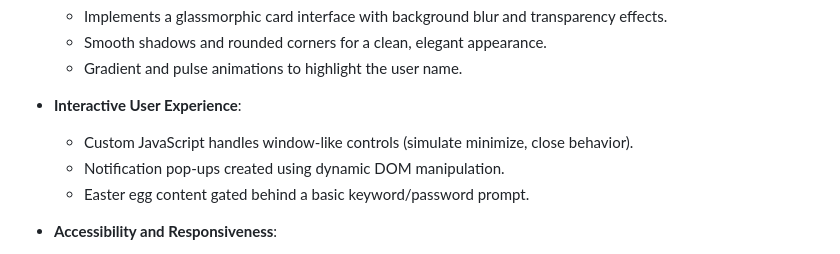
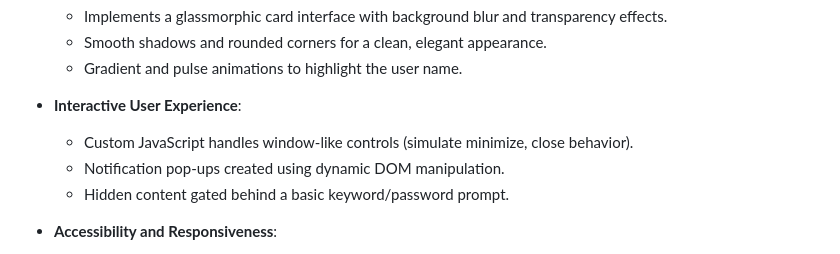
Before and after one commit to fnggz/fang.github.io, a Markdown page: README.md, the part around the change. Rendered like a GitHub page.

```diff
--- a/README.md
+++ b/README.md
@@ -35,7 +35,7 @@ All elements are styled with responsive and mobile-first principles in mind, ens
 - **Interactive User Experience**:
   - Custom JavaScript handles window-like controls (simulate minimize, close behavior).
   - Notification pop-ups created using dynamic DOM manipulation.
-  - Easter egg content gated behind a basic keyword/password prompt.
+  - Hidden content gated behind a basic keyword/password prompt.
 
 - **Accessibility and Responsiveness**:
   - Fully responsive layout via flexible box model and media queries.
```
